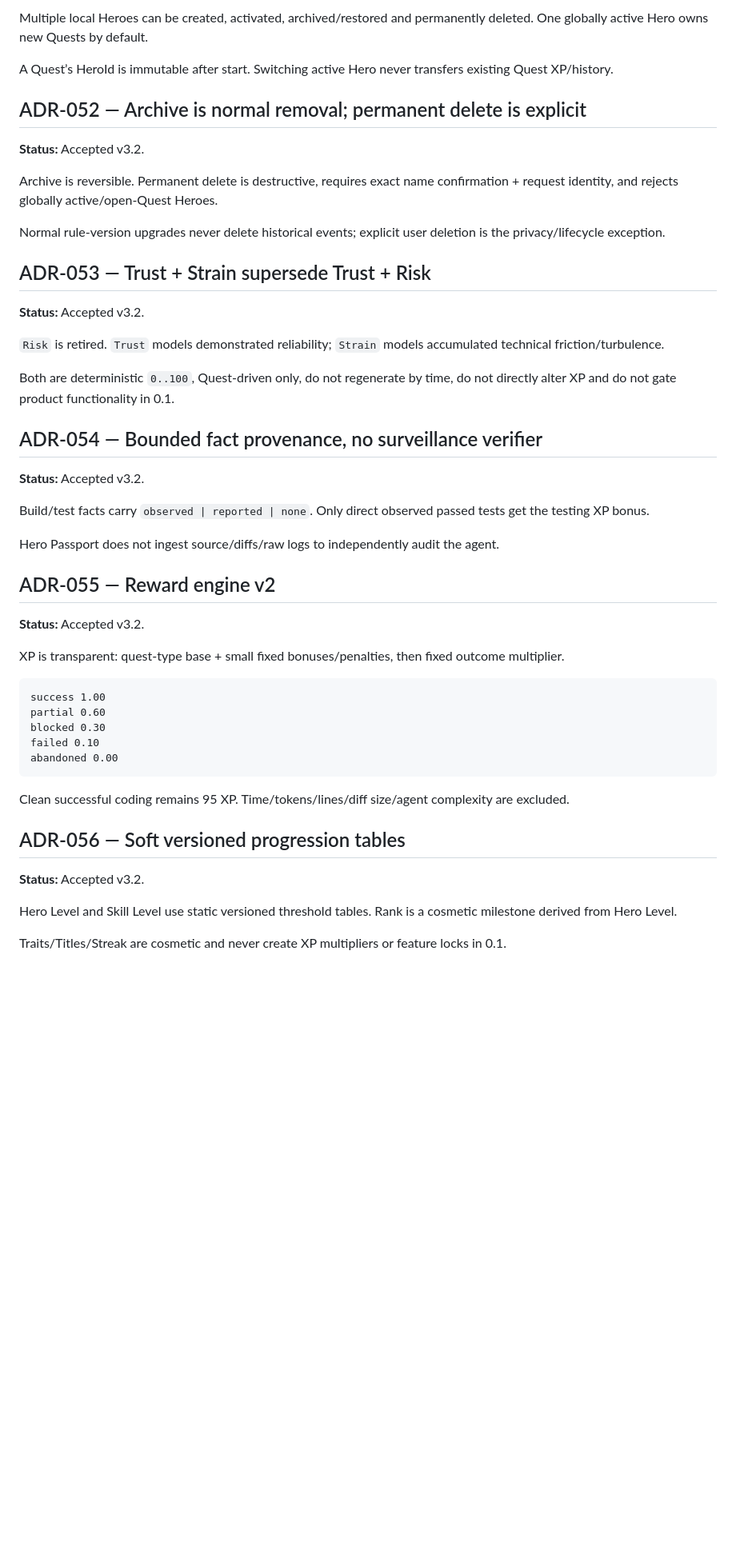
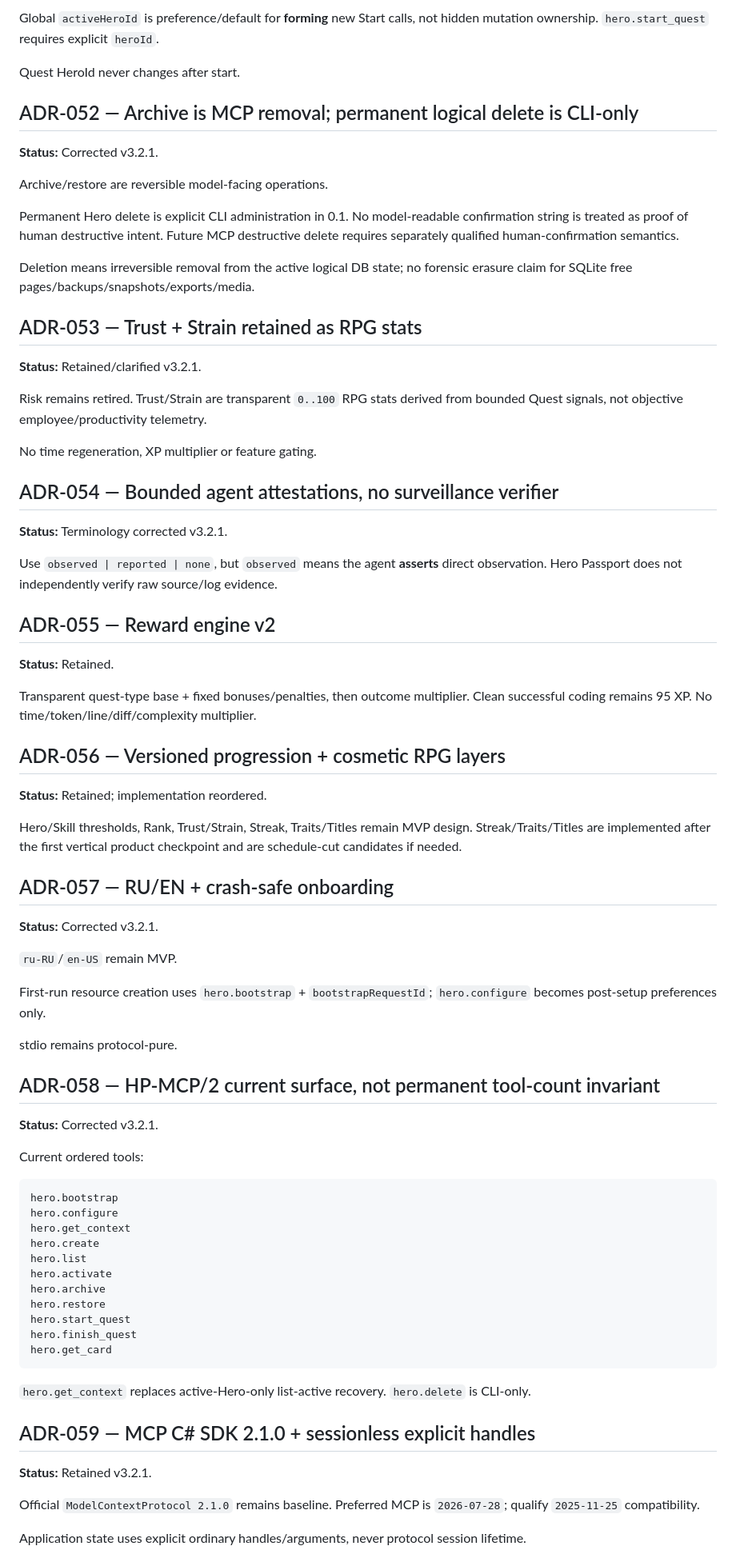
Before and after one commit to runtime-human/hero-passport, a Markdown page: docs/DECISION-LOG.md, the part around one of its changes. Shown at 80% size. Rendered like a GitHub page; blank space fills up the shorter version.

````diff
--- a/docs/DECISION-LOG.md
+++ b/docs/DECISION-LOG.md
@@ -73,53 +77,81 @@ The Skill follows the open Agent Skills `SKILL.md` format and progressive disclo
 
-Multiple local Heroes can be created, activated, archived/restored and permanently deleted. One globally active Hero owns new Quests by default.
+Global `activeHeroId` is preference/default for **forming** new Start calls, not hidden mutation ownership. `hero.start_quest` requires explicit `heroId`.
 
-A Quest’s HeroId is immutable after start. Switching active Hero never transfers existing Quest XP/history.
+Quest HeroId never changes after start.
 
-## ADR-052 — Archive is normal removal; permanent delete is explicit
+## ADR-052 — Archive is MCP removal; permanent logical delete is CLI-only
 
-**Status:** Accepted v3.2.
+**Status:** Corrected v3.2.1.
 
-Archive is reversible. Permanent delete is destructive, requires exact name confirmation + request identity, and rejects globally active/open-Quest Heroes.
+Archive/restore are reversible model-facing operations.
 
-Normal rule-version upgrades never delete historical events; explicit user deletion is the privacy/lifecycle exception.
+Permanent Hero delete is explicit CLI administration in 0.1. No model-readable confirmation string is treated as proof of human destructive intent. Future MCP destructive delete requires separately qualified human-confirmation semantics.
 
-## ADR-053 — Trust + Strain supersede Trust + Risk
+Deletion means irreversible removal from the active logical DB state; no forensic erasure claim for SQLite free pages/backups/snapshots/exports/media.
 
-**Status:** Accepted v3.2.
+## ADR-053 — Trust + Strain retained as RPG stats
 
-`Risk` is retired. `Trust` models demonstrated reliability; `Strain` models accumulated technical friction/turbulence.
+**Status:** Retained/clarified v3.2.1.
 
-Both are deterministic `0..100`, Quest-driven only, do not regenerate by time, do not directly alter XP and do not gate product functionality in 0.1.
+Risk remains retired. Trust/Strain are transparent `0..100` RPG stats derived from bounded Quest signals, not objective employee/productivity telemetry.
 
-## ADR-054 — Bounded fact provenance, no surveillance verifier
+No time regeneration, XP multiplier or feature gating.
 
-**Status:** Accepted v3.2.
+## ADR-054 — Bounded agent attestations, no surveillance verifier
 
-Build/test facts carry `observed | reported | none`. Only direct observed passed tests get the testing XP bonus.
+**Status:** Terminology corrected v3.2.1.
 
-Hero Passport does not ingest source/diffs/raw logs to independently audit the agent.
+Use `observed | reported | none`, but `observed` means the agent **asserts** direct observation. Hero Passport does not independently verify raw source/log evidence.
 
 ## ADR-055 — Reward engine v2
 
-**Status:** Accepted v3.2.
+**Status:** Retained.
 
-XP is transparent: quest-type base + small fixed bonuses/penalties, then fixed outcome multiplier.
+Transparent quest-type base + fixed bonuses/penalties, then outcome multiplier. Clean successful coding remains 95 XP. No time/token/line/diff/complexity multiplier.
+
+## ADR-056 — Versioned progression + cosmetic RPG layers
+
+**Status:** Retained; implementation reordered.
+
+Hero/Skill thresholds, Rank, Trust/Strain, Streak, Traits/Titles remain MVP design. Streak/Traits/Titles are implemented after the first vertical product checkpoint and are schedule-cut candidates if needed.
+
+## ADR-057 — RU/EN + crash-safe onboarding
+
+**Status:** Corrected v3.2.1.
+
+`ru-RU`/`en-US` remain MVP.
+
+First-run resource creation uses `hero.bootstrap` + `bootstrapRequestId`; `hero.configure` becomes post-setup preferences only.
+
+stdio remains protocol-pure.
+
+## ADR-058 — HP-MCP/2 current surface, not permanent tool-count invariant
+
+**Status:** Corrected v3.2.1.
+
+Current ordered tools:
 
 ```text
-success 1.00
-partial 0.60
-blocked 0.30
-failed 0.10
-abandoned 0.00
+hero.bootstrap
+hero.configure
+hero.get_context
+hero.create
+hero.list
+hero.activate
+hero.archive
+hero.restore
+hero.start_quest
+hero.finish_quest
+hero.get_card
 ```
 
-Clean successful coding remains 95 XP. Time/tokens/lines/diff size/agent complexity are excluded.
+`hero.get_context` replaces active-Hero-only list-active recovery. `hero.delete` is CLI-only.
 
-## ADR-056 — Soft versioned progression tables
+## ADR-059 — MCP C# SDK 2.1.0 + sessionless explicit handles
 
-**Status:** Accepted v3.2.
+**Status:** Retained v3.2.1.
 
-Hero Level and Skill Level use static versioned threshold tables. Rank is a cosmetic milestone derived from Hero Level.
+Official `ModelContextProtocol 2.1.0` remains baseline. Preferred MCP is `2026-07-28`; qualify `2025-11-25` compatibility.
 
-Traits/Titles/Streak are cosmetic and never create XP multipliers or feature locks in 0.1.
+Application state uses explicit ordinary handles/arguments, never protocol session lifetime.
 
````
Also changed, not shown: other parts of docs/DECISION-LOG.md (+120 -94 lines).
